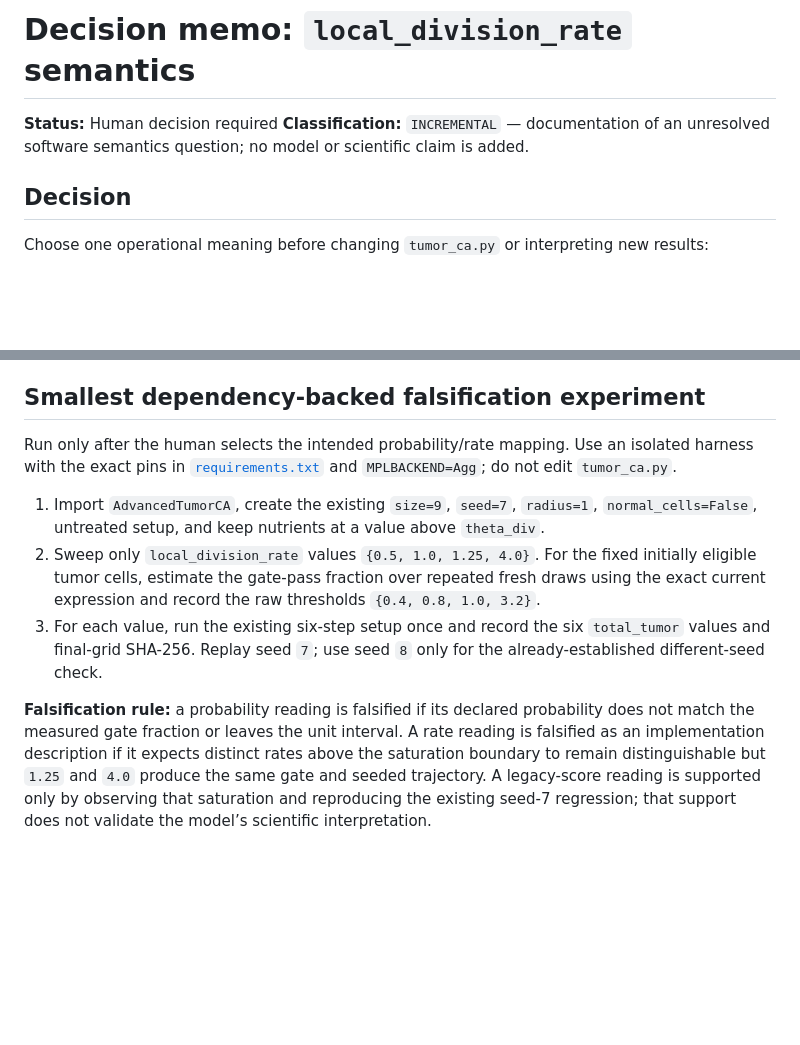
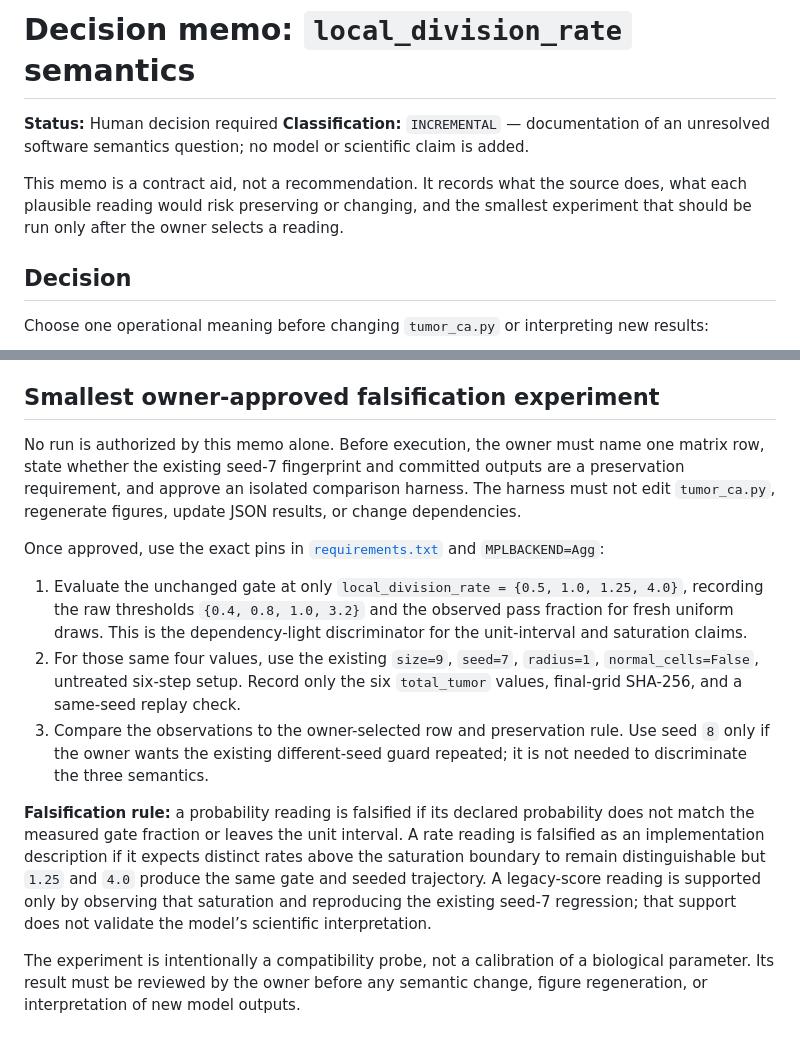
Before and after one commit to fabianxvogt/cancer-ca, a Markdown page: docs/decision-memo-local-division-rate.md, 2 parts joined by grey strips. GitHub-like rendering; blank space fills up the shorter version.

Commit message:
Document local division semantics matrix

```diff
--- a/docs/decision-memo-local-division-rate.md
+++ b/docs/decision-memo-local-division-rate.md
@@ -3,6 +3,10 @@
 **Status:** Human decision required
 **Classification:** `INCREMENTAL` — documentation of an unresolved software
 semantics question; no model or scientific claim is added.
+
+This memo is a contract aid, not a recommendation. It records what the source
+does, what each plausible reading would risk preserving or changing, and the
+smallest experiment that should be run only after the owner selects a reading.
 
 ## Decision
 
@@ -52,22 +76,28 @@ seeded trajectories and published outputs may change.
 - `[REPORTED]` The README, docs index, and roadmap already record the scale
   mismatch as deferred calibration work and leave the model unchanged.
 
-## Smallest dependency-backed falsification experiment
+## Smallest owner-approved falsification experiment
 
-Run only after the human selects the intended probability/rate mapping. Use an
-isolated harness with the exact pins in [`requirements.txt`](../requirements.txt)
-and `MPLBACKEND=Agg`; do not edit `tumor_ca.py`.
+No run is authorized by this memo alone. Before execution, the owner must name
+one matrix row, state whether the existing seed-7 fingerprint and committed
+outputs are a preservation requirement, and approve an isolated comparison
+harness. The harness must not edit `tumor_ca.py`, regenerate figures, update
+JSON results, or change dependencies.
 
-1. Import `AdvancedTumorCA`, create the existing `size=9`, `seed=7`,
-   `radius=1`, `normal_cells=False`, untreated setup, and keep nutrients at a
-   value above `theta_div`.
-2. Sweep only `local_division_rate` values `{0.5, 1.0, 1.25, 4.0}`. For the
-   fixed initially eligible tumor cells, estimate the gate-pass fraction over
-   repeated fresh draws using the exact current expression and record the raw
-   thresholds `{0.4, 0.8, 1.0, 3.2}`.
-3. For each value, run the existing six-step setup once and record the six
-   `total_tumor` values and final-grid SHA-256. Replay seed `7`; use seed `8`
-   only for the already-established different-seed check.
+Once approved, use the exact pins in [`requirements.txt`](../requirements.txt)
+and `MPLBACKEND=Agg`:
+
+1. Evaluate the unchanged gate at only
+   `local_division_rate = {0.5, 1.0, 1.25, 4.0}`, recording the raw thresholds
+   `{0.4, 0.8, 1.0, 3.2}` and the observed pass fraction for fresh uniform
+   draws. This is the dependency-light discriminator for the unit-interval
+   and saturation claims.
+2. For those same four values, use the existing `size=9`, `seed=7`,
+   `radius=1`, `normal_cells=False`, untreated six-step setup. Record only the
+   six `total_tumor` values, final-grid SHA-256, and a same-seed replay check.
+3. Compare the observations to the owner-selected row and preservation rule.
+   Use seed `8` only if the owner wants the existing different-seed guard
+   repeated; it is not needed to discriminate the three semantics.
 
 **Falsification rule:** a probability reading is falsified if its declared
 probability does not match the measured gate fraction or leaves the unit
@@ -77,3 +107,7 @@ but `1.25` and `4.0` produce the same gate and seeded trajectory. A legacy-score
 reading is supported only by observing that saturation and reproducing the
 existing seed-7 regression; that support does not validate the model’s
 scientific interpretation.
+
+The experiment is intentionally a compatibility probe, not a calibration of a
+biological parameter. Its result must be reviewed by the owner before any
+semantic change, figure regeneration, or interpretation of new model outputs.
```
Also changed, not shown: other parts of docs/decision-memo-local-division-rate.md (+20 -0 lines), ROADMAP.md (+3 -1 lines).
